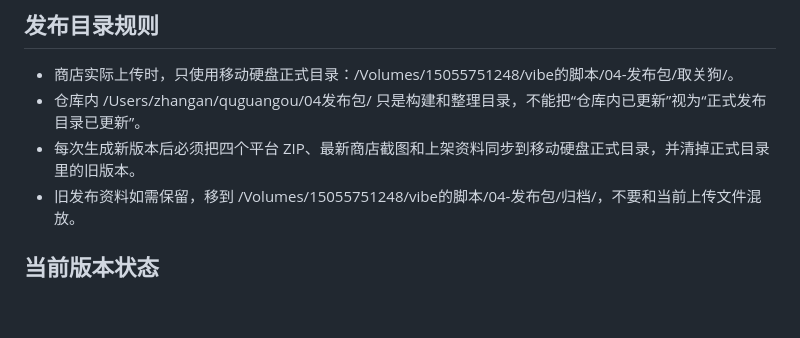
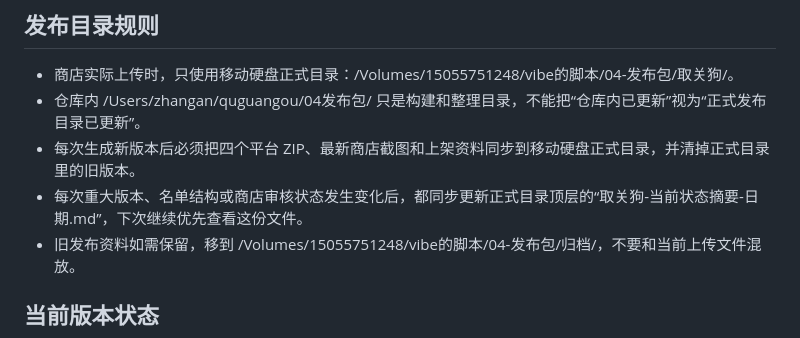
Before and after one commit to 711stoner/quguangou, a Markdown page: docs/项目维护说明.md, the part around the change. GitHub-like rendering; blank space fills up the shorter version.

Commit message:
Sync release summary rule

```diff
--- a/docs/项目维护说明.md
+++ b/docs/项目维护说明.md
@@ -17,6 +17,7 @@
 - 商店实际上传时，只使用移动硬盘正式目录：/Volumes/15055751248/vibe的脚本/04-发布包/取关狗/。
 - 仓库内 /Users/zhangan/quguangou/04发布包/ 只是构建和整理目录，不能把“仓库内已更新”视为“正式发布目录已更新”。
 - 每次生成新版本后必须把四个平台 ZIP、最新商店截图和上架资料同步到移动硬盘正式目录，并清掉正式目录里的旧版本。
+- 每次重大版本、名单结构或商店审核状态发生变化后，都同步更新正式目录顶层的“取关狗-当前状态摘要-日期.md”，下次继续优先查看这份文件。
 - 旧发布资料如需保留，移到 /Volumes/15055751248/vibe的脚本/04-发布包/归档/，不要和当前上传文件混放。
 
 ## 当前版本状态
```
